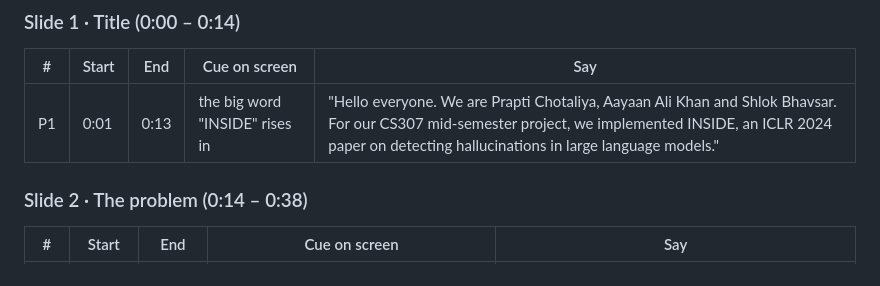
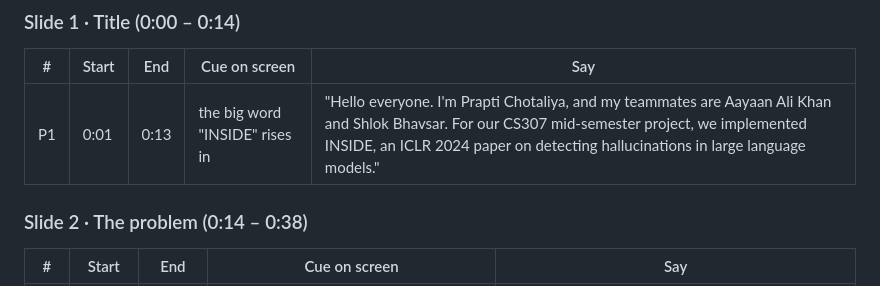
Before and after one commit to Akay-74/cs367-inside-eigenscore, a Markdown page: presentation/video/SCRIPT.md, the part around the change. Rendered like a GitHub page.

Commit message:
Voiceover: Prapti introduces herself and her teammates in P1
Co-Authored-By: Claude Opus 5.5 <noreply@anthropic.com>
Claude-Session: https://claude.ai/code/session_01Q4Z3vwzdpropsjSCXxnqKm

```diff
--- a/presentation/video/SCRIPT.md
+++ b/presentation/video/SCRIPT.md
@@ -37,7 +37,7 @@ Video: `out/inside_explainer.mp4`, 4:14 long, no sound. Speaking order: **Prapti
 
 | # | Start | End | Cue on screen | Say |
 |---|---|---|---|---|
-| P1 | 0:01 | 0:13 | the big word "INSIDE" rises in | "Hello everyone. We are Prapti Chotaliya, Aayaan Ali Khan and Shlok Bhavsar. For our CS307 mid-semester project, we implemented INSIDE, an ICLR 2024 paper on detecting hallucinations in large language models." |
+| P1 | 0:01 | 0:13 | the big word "INSIDE" rises in | "Hello everyone. I'm Prapti Chotaliya, and my teammates are Aayaan Ali Khan and Shlok Bhavsar. For our CS307 mid-semester project, we implemented INSIDE, an ICLR 2024 paper on detecting hallucinations in large language models." |
 
 ### Slide 2 · The problem (0:14 – 0:38)
 
```
